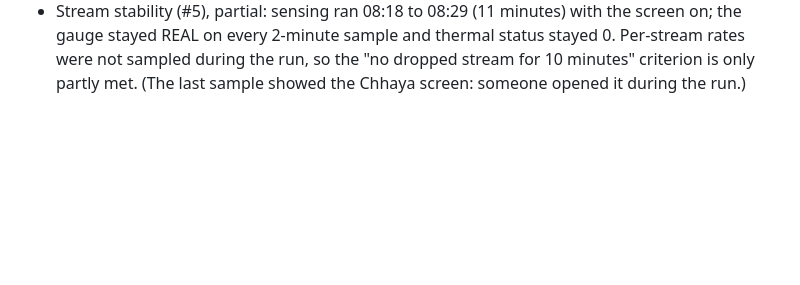
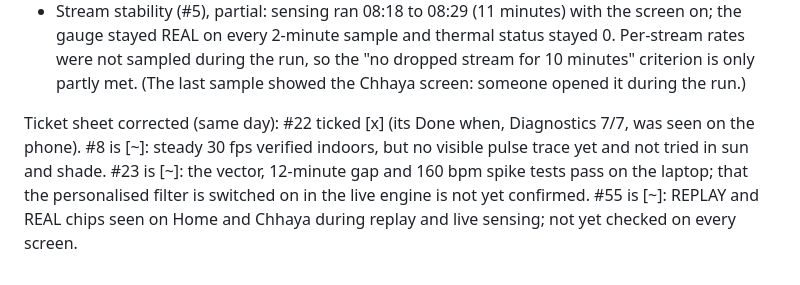
Before and after one commit to GargBhavya-tech/Thakaan, a Markdown page: docs/DEVICE_RESULTS.md, the part around the change. GitHub-like rendering; blank space fills up the shorter version.

Commit message:
docs: fix stale ticket rows (22 done; 8, 23, 55 partly verified)

```diff
--- a/docs/DEVICE_RESULTS.md
+++ b/docs/DEVICE_RESULTS.md
@@ -35,3 +35,5 @@ Third run (checked by Claude on the phone, no human needed):
 - Replay (invariant 6): Replay 20x shows the REPLAY chip and every stream reports REPLAY / non-real.
 - Daily check-in (#28): shown once, three taps, saved, not shown again after relaunch.
 - Stream stability (#5), partial: sensing ran 08:18 to 08:29 (11 minutes) with the screen on; the gauge stayed REAL on every 2-minute sample and thermal status stayed 0. Per-stream rates were not sampled during the run, so the "no dropped stream for 10 minutes" criterion is only partly met. (The last sample showed the Chhaya screen: someone opened it during the run.)
+
+Ticket sheet corrected (same day): #22 ticked [x] (its Done when, Diagnostics 7/7, was seen on the phone). #8 is [~]: steady 30 fps verified indoors, but no visible pulse trace yet and not tried in sun and shade. #23 is [~]: the vector, 12-minute gap and 160 bpm spike tests pass on the laptop; that the personalised filter is switched on in the live engine is not yet confirmed. #55 is [~]: REPLAY and REAL chips seen on Home and Chhaya during replay and live sensing; not yet checked on every screen.
```
Also changed, not shown: docs/TICKETS.md (+4 -4 lines).
